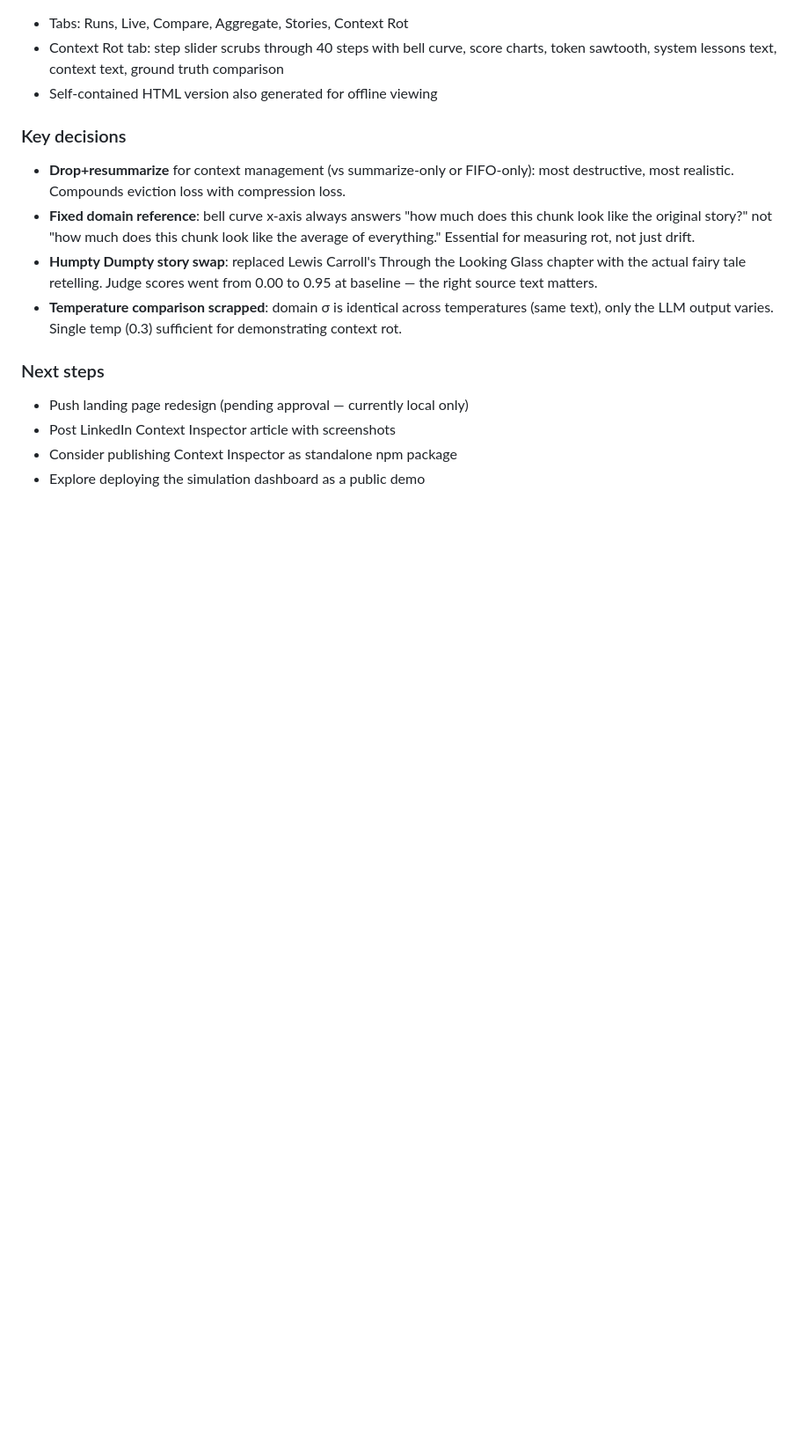
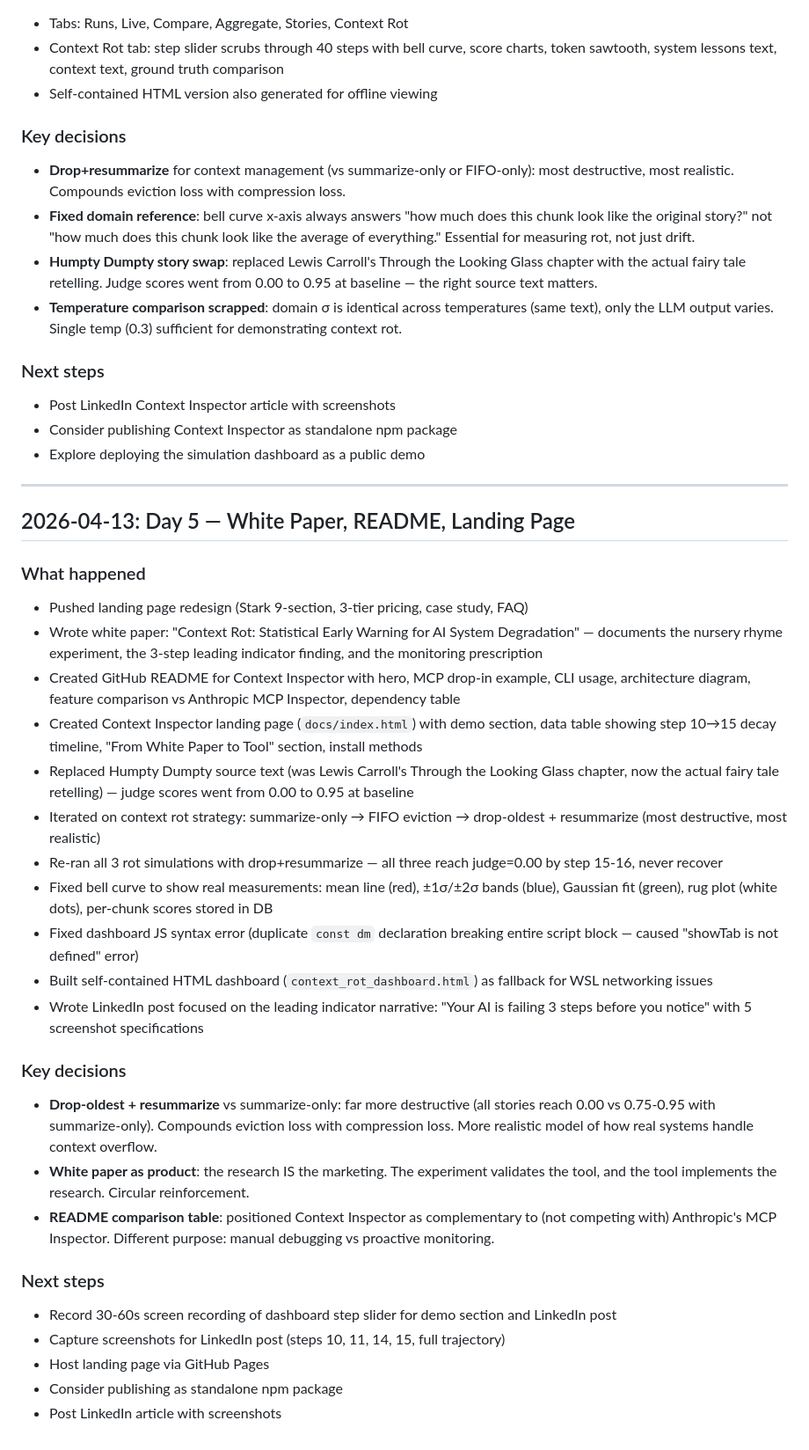
Before and after one commit to kevin-luddy39/contrarianAI, a Markdown page: diary.md, the part around the change. Shown at 88% size. Rendered like a GitHub page; blank space fills up the shorter version.

Commit message:
Diary: Day 5 — white paper, README, landing page, rot strategy iterations
Co-Authored-By: Claude Opus 4.6 (1M context) <noreply@anthropic.com>

```diff
--- a/diary.md
+++ b/diary.md
@@ -144,7 +144,35 @@ Built a full context window analysis tool with 4 interfaces:
 - **Temperature comparison scrapped**: domain σ is identical across temperatures (same text), only the LLM output varies. Single temp (0.3) sufficient for demonstrating context rot.
 
 ### Next steps
-- Push landing page redesign (pending approval — currently local only)
 - Post LinkedIn Context Inspector article with screenshots
 - Consider publishing Context Inspector as standalone npm package
 - Explore deploying the simulation dashboard as a public demo
+
+---
+
+## 2026-04-13: Day 5 — White Paper, README, Landing Page
+
+### What happened
+- Pushed landing page redesign (Stark 9-section, 3-tier pricing, case study, FAQ)
+- Wrote white paper: "Context Rot: Statistical Early Warning for AI System Degradation" — documents the nursery rhyme experiment, the 3-step leading indicator finding, and the monitoring prescription
+- Created GitHub README for Context Inspector with hero, MCP drop-in example, CLI usage, architecture diagram, feature comparison vs Anthropic MCP Inspector, dependency table
+- Created Context Inspector landing page (`docs/index.html`) with demo section, data table showing step 10→15 decay timeline, "From White Paper to Tool" section, install methods
+- Replaced Humpty Dumpty source text (was Lewis Carroll's Through the Looking Glass chapter, now the actual fairy tale retelling) — judge scores went from 0.00 to 0.95 at baseline
+- Iterated on context rot strategy: summarize-only → FIFO eviction → drop-oldest + resummarize (most destructive, most realistic)
+- Re-ran all 3 rot simulations with drop+resummarize — all three reach judge=0.00 by step 15-16, never recover
+- Fixed bell curve to show real measurements: mean line (red), ±1σ/±2σ bands (blue), Gaussian fit (green), rug plot (white dots), per-chunk scores stored in DB
+- Fixed dashboard JS syntax error (duplicate `const dm` declaration breaking entire script block — caused "showTab is not defined" error)
+- Built self-contained HTML dashboard (`context_rot_dashboard.html`) as fallback for WSL networking issues
+- Wrote LinkedIn post focused on the leading indicator narrative: "Your AI is failing 3 steps before you notice" with 5 screenshot specifications
+
+### Key decisions
+- **Drop-oldest + resummarize** vs summarize-only: far more destructive (all stories reach 0.00 vs 0.75-0.95 with summarize-only). Compounds eviction loss with compression loss. More realistic model of how real systems handle context overflow.
+- **White paper as product**: the research IS the marketing. The experiment validates the tool, and the tool implements the research. Circular reinforcement.
+- **README comparison table**: positioned Context Inspector as complementary to (not competing with) Anthropic's MCP Inspector. Different purpose: manual debugging vs proactive monitoring.
+
+### Next steps
+- Record 30-60s screen recording of dashboard step slider for demo section and LinkedIn post
+- Capture screenshots for LinkedIn post (steps 10, 11, 14, 15, full trajectory)
+- Host landing page via GitHub Pages
+- Consider publishing as standalone npm package
+- Post LinkedIn article with screenshots
```
